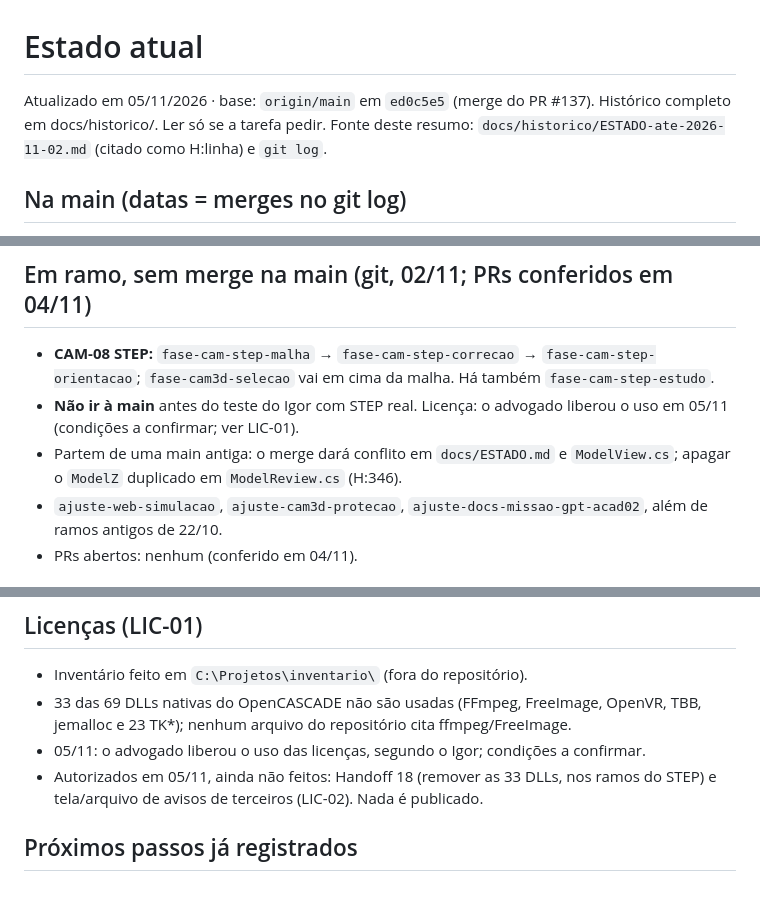
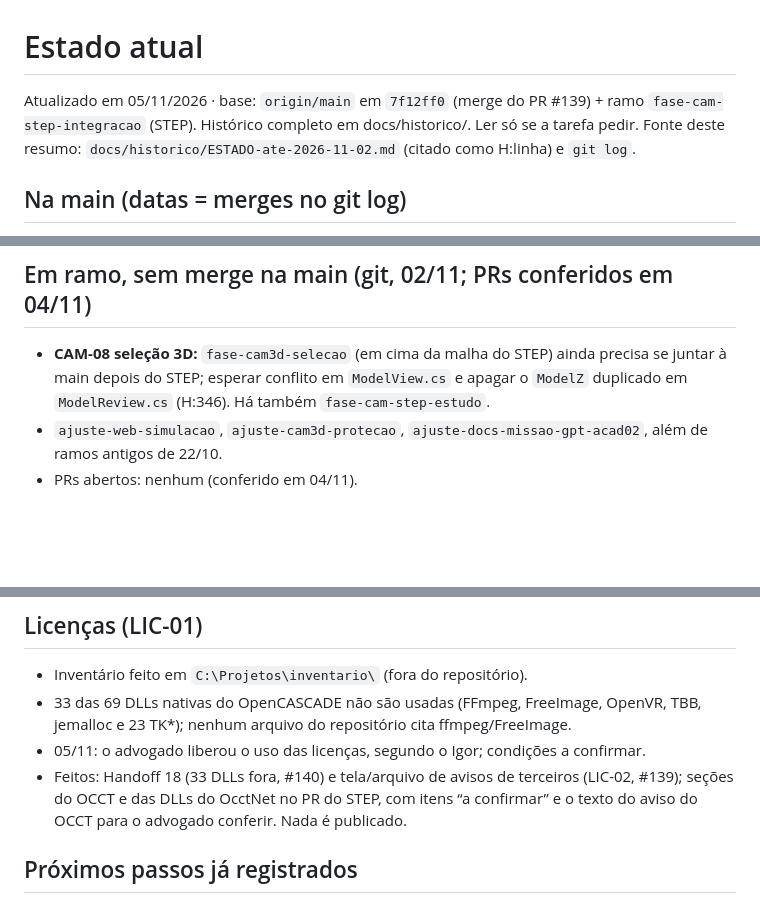
Before and after one commit to martinsdesiqueiraigor-art/CNCSTUDIO, a Markdown page: docs/ESTADO.md, 3 parts joined by grey strips. Rendered like a GitHub page; blank space fills up the shorter version.

Commit message:
Docs: STEP passa para Na main; seleção 3D segue em ramo
ESTADO.md: STEP (leitura, orientação, só sólidos, 33 DLLs fora, .exe ~61,7 MB) em
Na main; fase-cam3d-selecao segue em ramo e ainda precisa se juntar à main.
CLAUDE.md: só a linha de roteamento do STEP.

Co-Authored-By: Claude Opus 5.5 <noreply@anthropic.com>

```diff
--- a/docs/ESTADO.md
+++ b/docs/ESTADO.md
@@ -1,6 +1,6 @@
 # Estado atual
 
-Atualizado em 05/11/2026 · base: `origin/main` em `ed0c5e5` (merge do PR #137).
+Atualizado em 05/11/2026 · base: `origin/main` em `7f12ff0` (merge do PR #139) + ramo `fase-cam-step-integracao` (STEP).
 Histórico completo em docs/historico/. Ler só se a tarefa pedir.
 Fonte deste resumo: `docs/historico/ESTADO-ate-2026-11-02.md` (citado como H:linha) e `git log`.
 
@@ -18,9 +19,7 @@ Fonte deste resumo: `docs/historico/ESTADO-ate-2026-11-02.md` (citado como H:lin
 - **Documentação (03/11):** `ESTADO.md` enxuto com histórico em `docs/historico/` (#133); `CLAUDE.md` com `git fetch` no início e roteamento por tarefa (#134).
 
 ## Em ramo, sem merge na main (git, 02/11; PRs conferidos em 04/11)
-- **CAM-08 STEP:** `fase-cam-step-malha` → `fase-cam-step-correcao` → `fase-cam-step-orientacao`; `fase-cam3d-selecao` vai em cima da malha. Há também `fase-cam-step-estudo`.
-- **Não ir à main** antes do teste do Igor com STEP real. Licença: o advogado liberou o uso em 05/11 (condições a confirmar; ver LIC-01).
-- Partem de uma main antiga: o merge dará conflito em `docs/ESTADO.md` e `ModelView.cs`; apagar o `ModelZ` duplicado em `ModelReview.cs` (H:346).
+- **CAM-08 seleção 3D:** `fase-cam3d-selecao` (em cima da malha do STEP) ainda precisa se juntar à main depois do STEP; esperar conflito em `ModelView.cs` e apagar o `ModelZ` duplicado em `ModelReview.cs` (H:346). Há também `fase-cam-step-estudo`.
 - `ajuste-web-simulacao`, `ajuste-cam3d-protecao`, `ajuste-docs-missao-gpt-acad02`, além de ramos antigos de 22/10.
 - PRs abertos: nenhum (conferido em 04/11).
 
@@ -46,7 +45,7 @@ Fonte deste resumo: `docs/historico/ESTADO-ate-2026-11-02.md` (citado como H:lin
 - Inventário feito em `C:\Projetos\inventario\` (fora do repositório).
 - 33 das 69 DLLs nativas do OpenCASCADE não são usadas (FFmpeg, FreeImage, OpenVR, TBB, jemalloc e 23 TK*); nenhum arquivo do repositório cita ffmpeg/FreeImage.
 - 05/11: o advogado liberou o uso das licenças, segundo o Igor; condições a confirmar.
-- Autorizados em 05/11, ainda não feitos: Handoff 18 (remover as 33 DLLs, nos ramos do STEP) e tela/arquivo de avisos de terceiros (LIC-02). Nada é publicado.
+- Feitos: Handoff 18 (33 DLLs fora, #140) e tela/arquivo de avisos de terceiros (LIC-02, #139); seções do OCCT e das DLLs do OcctNet no PR do STEP, com itens “a confirmar” e o texto do aviso do OCCT para o advogado conferir. Nada é publicado.
 
 ## Próximos passos já registrados
 - CAM desktop, na ordem de 28/10: desbaste (feito), DXF e seleção de contornos, estudo do STEP, seleção de faces e arestas no 3D; depois o Assist (H:281-283).
```
Also changed, not shown: other parts of docs/ESTADO.md (+1 -0 lines), CLAUDE.md (+1 -1 lines).
